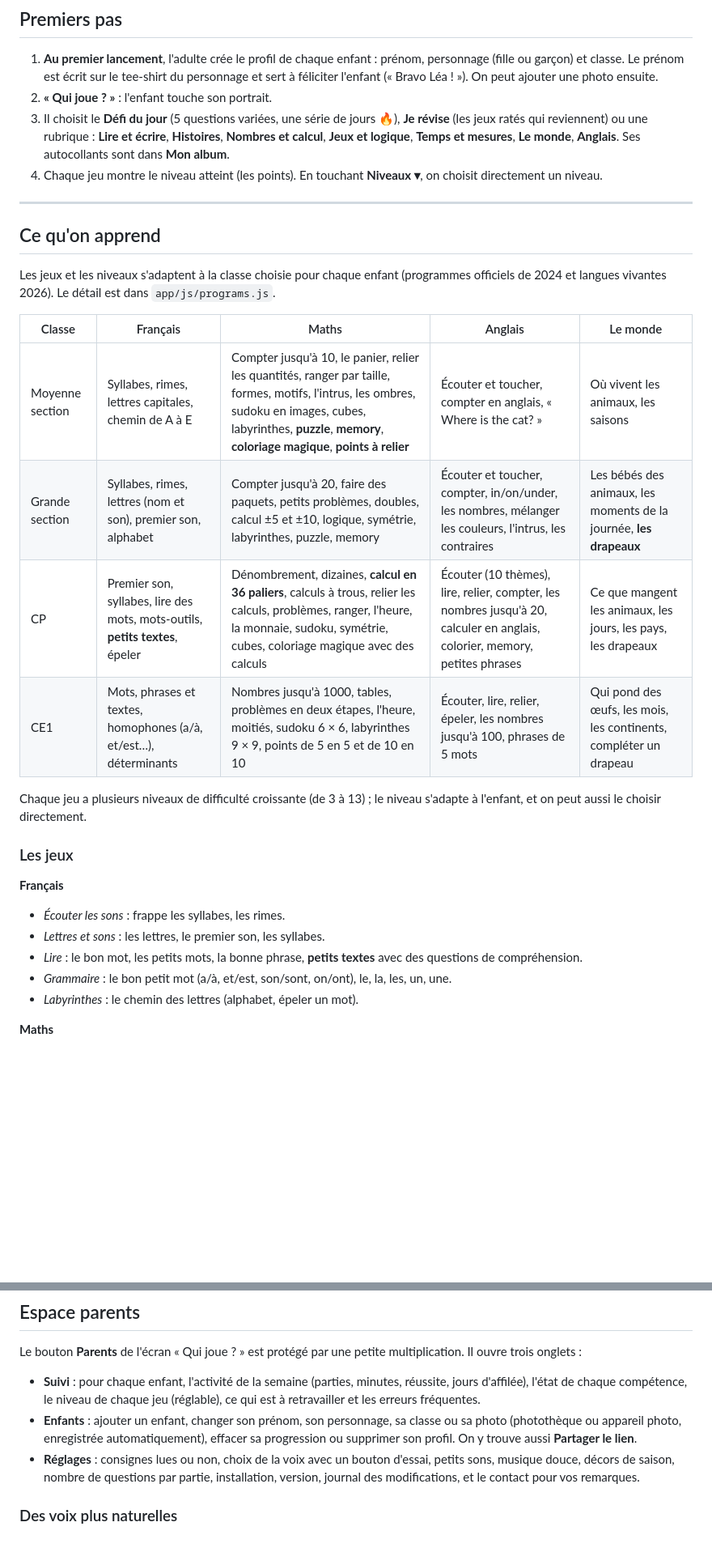
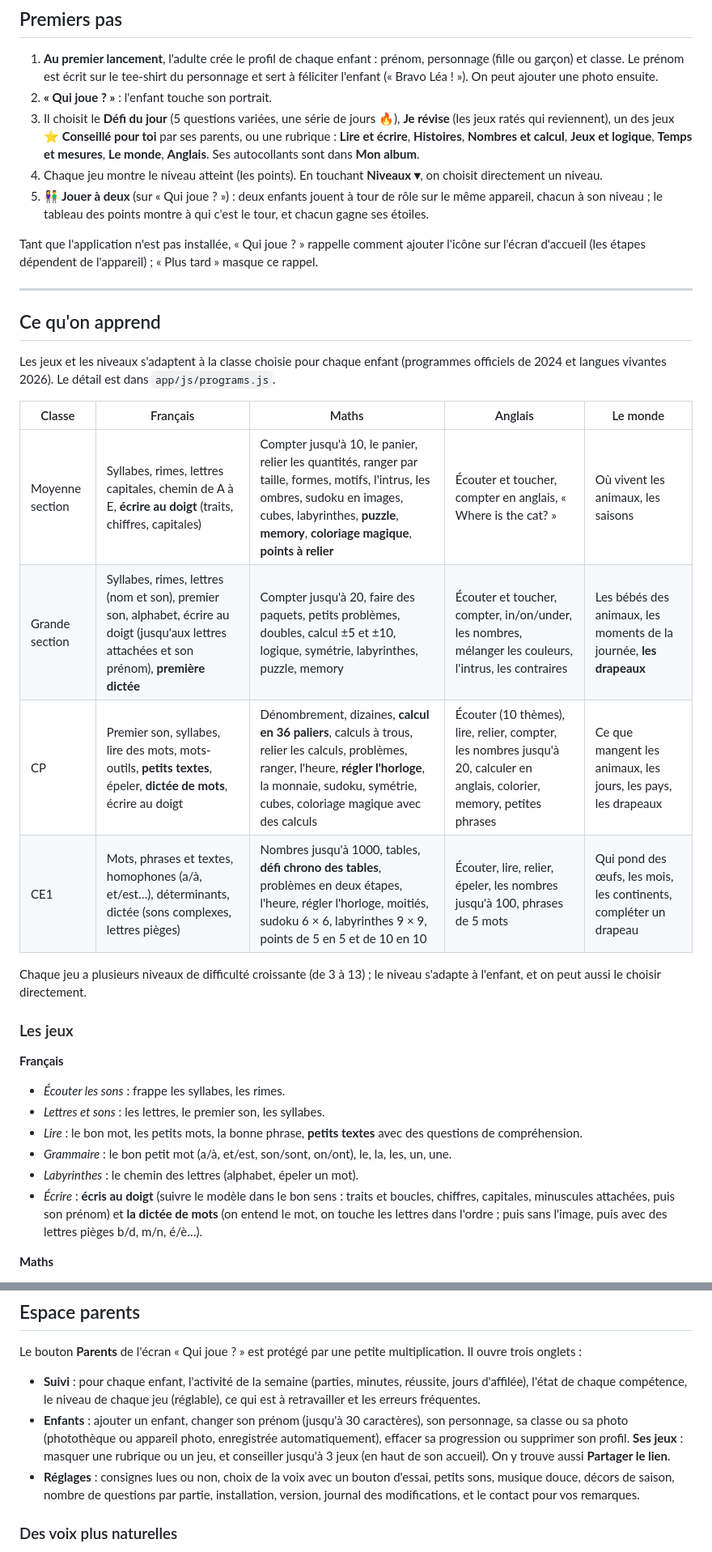
Before and after one commit to mdurieux2/test-repo, a Markdown page: README.md, 2 parts joined by grey strips. Shown at 81% size. Rendered like a GitHub page; blank space fills up the shorter version.

Commit message:
README : nouveautés de la 1.7 (écrire, dictée, horloge, défi chrono, jouer à deux, ses jeux, options du test)
Co-Authored-By: Claude Opus 5.5 <noreply@anthropic.com>
Claude-Session: https://claude.ai/code/session_013TYg3sWqtwFduRpsPxKfPc

```diff
--- a/README.md
+++ b/README.md
@@ -51,11 +51,17 @@ aussi : en paysage, le dessin est à gauche, la consigne et les réponses à dro
    féliciter l'enfant (« Bravo Léa ! »). On peut ajouter une photo ensuite.
 2. **« Qui joue ? »** : l'enfant touche son portrait.
 3. Il choisit le **Défi du jour** (5 questions variées, une série de jours 🔥), **Je révise**
-   (les jeux ratés qui reviennent) ou une rubrique : **Lire et écrire**, **Histoires**,
-   **Nombres et calcul**, **Jeux et logique**, **Temps et mesures**, **Le monde**, **Anglais**.
-   Ses autocollants sont dans **Mon album**.
+   (les jeux ratés qui reviennent), un des jeux **⭐ Conseillé pour toi** par ses parents, ou une
+   rubrique : **Lire et écrire**, **Histoires**, **Nombres et calcul**, **Jeux et logique**,
+   **Temps et mesures**, **Le monde**, **Anglais**. Ses autocollants sont dans **Mon album**.
 4. Chaque jeu montre le niveau atteint (les points). En touchant **Niveaux ▾**, on choisit
    directement un niveau.
+5. **👫 Jouer à deux** (sur « Qui joue ? ») : deux enfants jouent à tour de rôle sur le même
+   appareil, chacun à son niveau ; le tableau des points montre à qui c'est le tour, et chacun
+   gagne ses étoiles.
+
+Tant que l'application n'est pas installée, « Qui joue ? » rappelle comment ajouter l'icône sur
+l'écran d'accueil (les étapes dépendent de l'appareil) ; « Plus tard » masque ce rappel.
 
 ---
 
@@ -66,10 +72,10 @@ officiels de 2024 et langues vivantes 2026). Le détail est dans `app/js/program
 
 | Classe | Français | Maths | Anglais | Le monde |
 |---|---|---|---|---|
-| Moyenne section | Syllabes, rimes, lettres capitales, chemin de A à E | Compter jusqu'à 10, le panier, relier les quantités, ranger par taille, formes, motifs, l'intrus, les ombres, sudoku en images, cubes, labyrinthes, **puzzle**, **memory**, **coloriage magique**, **points à relier** | Écouter et toucher, compter en anglais, « Where is the cat? » | Où vivent les animaux, les saisons |
-| Grande section | Syllabes, rimes, lettres (nom et son), premier son, alphabet | Compter jusqu'à 20, faire des paquets, petits problèmes, doubles, calcul ±5 et ±10, logique, symétrie, labyrinthes, puzzle, memory | Écouter et toucher, compter, in/on/under, les nombres, mélanger les couleurs, l'intrus, les contraires | Les bébés des animaux, les moments de la journée, **les drapeaux** |
-| CP | Premier son, syllabes, lire des mots, mots-outils, **petits textes**, épeler | Dénombrement, dizaines, **calcul en 36 paliers**, calculs à trous, relier les calculs, problèmes, ranger, l'heure, la monnaie, sudoku, symétrie, cubes, coloriage magique avec des calculs | Écouter (10 thèmes), lire, relier, compter, les nombres jusqu'à 20, calculer en anglais, colorier, memory, petites phrases | Ce que mangent les animaux, les jours, les pays, les drapeaux |
-| CE1 | Mots, phrases et textes, homophones (a/à, et/est…), déterminants | Nombres jusqu'à 1000, tables, problèmes en deux étapes, l'heure, moitiés, sudoku 6 × 6, labyrinthes 9 × 9, points de 5 en 5 et de 10 en 10 | Écouter, lire, relier, épeler, les nombres jusqu'à 100, phrases de 5 mots | Qui pond des œufs, les mois, les continents, compléter un drapeau |
+| Moyenne section | Syllabes, rimes, lettres capitales, chemin de A à E, **écrire au doigt** (traits, chiffres, capitales) | Compter jusqu'à 10, le panier, relier les quantités, ranger par taille, formes, motifs, l'intrus, les ombres, sudoku en images, cubes, labyrinthes, **puzzle**, **memory**, **coloriage magique**, **points à relier** | Écouter et toucher, compter en anglais, « Where is the cat? » | Où vivent les animaux, les saisons |
+| Grande section | Syllabes, rimes, lettres (nom et son), premier son, alphabet, écrire au doigt (jusqu'aux lettres attachées et son prénom), **première dictée** | Compter jusqu'à 20, faire des paquets, petits problèmes, doubles, calcul ±5 et ±10, logique, symétrie, labyrinthes, puzzle, memory | Écouter et toucher, compter, in/on/under, les nombres, mélanger les couleurs, l'intrus, les contraires | Les bébés des animaux, les moments de la journée, **les drapeaux** |
+| CP | Premier son, syllabes, lire des mots, mots-outils, **petits textes**, épeler, **dictée de mots**, écrire au doigt | Dénombrement, dizaines, **calcul en 36 paliers**, calculs à trous, relier les calculs, problèmes, ranger, l'heure, **régler l'horloge**, la monnaie, sudoku, symétrie, cubes, coloriage magique avec des calculs | Écouter (10 thèmes), lire, relier, compter, les nombres jusqu'à 20, calculer en anglais, colorier, memory, petites phrases | Ce que mangent les animaux, les jours, les pays, les drapeaux |
+| CE1 | Mots, phrases et textes, homophones (a/à, et/est…), déterminants, dictée (sons complexes, lettres pièges) | Nombres jusqu'à 1000, tables, **défi chrono des tables**, problèmes en deux étapes, l'heure, régler l'horloge, moitiés, sudoku 6 × 6, labyrinthes 9 × 9, points de 5 en 5 et de 10 en 10 | Écouter, lire, relier, épeler, les nombres jusqu'à 100, phrases de 5 mots | Qui pond des œufs, les mois, les continents, compléter un drapeau |
 
 Chaque jeu a plusieurs niveaux de difficulté croissante (de 3 à 13) ; le niveau s'adapte à
 l'enfant, et on peut aussi le choisir directement.
@@ -83,6 +89,9 @@ l'enfant, et on peut aussi le choisir directement.
   de compréhension.
 - *Grammaire* : le bon petit mot (a/à, et/est, son/sont, on/ont), le, la, les, un, une.
 - *Labyrinthes* : le chemin des lettres (alphabet, épeler un mot).
+- *Écrire* : **écris au doigt** (suivre le modèle dans le bon sens : traits et boucles,
+  chiffres, capitales, minuscules attachées, puis son prénom) et **la dictée de mots** (on entend le mot, on touche les lettres dans
+  l'ordre ; puis sans l'image, puis avec des lettres pièges b/d, m/n, é/è…).
 
 **Maths**
 - *Dénombrement* : *Combien ?* (on touche chaque objet, la voix compte), *Vite vu !* (dé,
@@ -151,9 +164,10 @@ Il ouvre trois onglets :
 - **Suivi** : pour chaque enfant, l'activité de la semaine (parties, minutes, réussite, jours
   d'affilée), l'état de chaque compétence, le niveau de chaque jeu (réglable), ce qui est à
   retravailler et les erreurs fréquentes.
-- **Enfants** : ajouter un enfant, changer son prénom, son personnage, sa classe ou sa photo
-  (photothèque ou appareil photo, enregistrée automatiquement), effacer sa progression ou
-  supprimer son profil. On y trouve aussi **Partager le lien**.
+- **Enfants** : ajouter un enfant, changer son prénom (jusqu'à 30 caractères), son personnage,
+  sa classe ou sa photo (photothèque ou appareil photo, enregistrée automatiquement), effacer sa
+  progression ou supprimer son profil. **Ses jeux** : masquer une rubrique ou un jeu, et
+  conseiller jusqu'à 3 jeux (en haut de son accueil). On y trouve aussi **Partager le lien**.
 - **Réglages** : consignes lues ou non, choix de la voix avec un bouton d'essai, petits sons,
   musique douce, décors de saison, nombre de questions par partie, installation, version,
   journal des modifications, et le contact pour vos remarques.
```
Also changed, not shown: other parts of README.md (+10 -2 lines).
